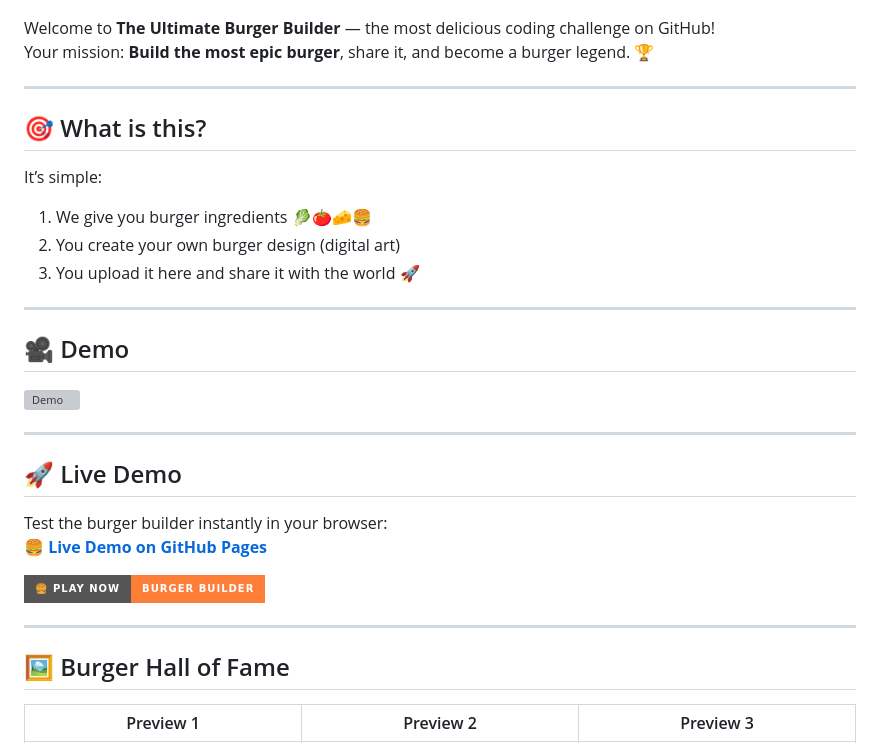
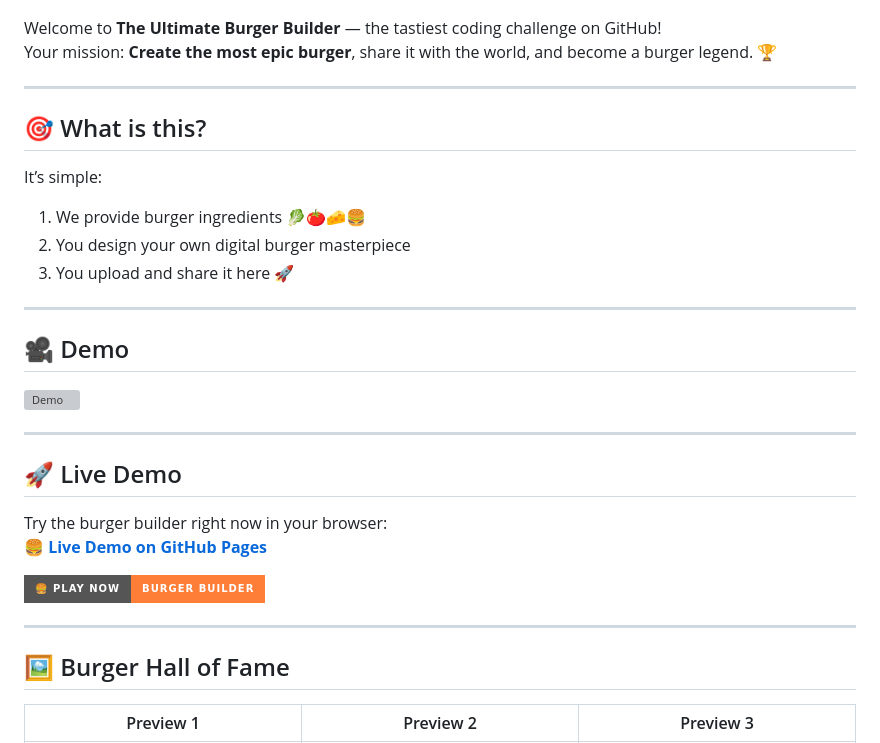
Before and after one commit to YALDAKHOSHPEY/Burger_Builder, a Markdown page: README.md, the part around one of its changes. GitHub-like rendering; badges without logos; grey boxes are pictures that could not be loaded.

```diff
--- a/README.md
+++ b/README.md
@@ -2,32 +2,40 @@
 
 ![Banner](images/banner.jpg)
 
-Welcome to **The Ultimate Burger Builder** — the most delicious coding challenge on GitHub!
-Your mission: **Build the most epic burger**, share it, and become a burger legend. 🏆
+Welcome to **The Ultimate Burger Builder** — the tastiest coding challenge on GitHub!
+Your mission: **Create the most epic burger**, share it with the world, and become a burger legend. 🏆
 
 ---
 
 ## 🎯 What is this?
+
 It’s simple:
-1. We give you burger ingredients 🥬🍅🧀🍔
-2. You create your own burger design (digital art)
-3. You upload it here and share it with the world 🚀
+
+1. We provide burger ingredients 🥬🍅🧀🍔
+2. You design your own digital burger masterpiece
+3. You upload and share it here 🚀
 
 ---
 
 ## 🎥 Demo
+
 ![Demo](images/Demo.gif)
 
+
 ---
+
 ## 🚀 Live Demo
-Test the burger builder instantly in your browser:
+
+Try the burger builder right now in your browser:
 [🍔 **Live Demo on GitHub Pages**](https://yaldakhoshpey.github.io/Burger_Builder/)
 
 [![Play Now](https://img.shields.io/badge/🍔%20Play%20Now-Burger_Builder-orange?style=for-the-badge)](https://yaldakhoshpey.github.io/Burger_Builder/)
 
+
 ---
 
 ## 🖼 Burger Hall of Fame
+
 | Preview 1 | Preview 2 | Preview 3 |
 |-----------|-----------|-----------|
 | ![Preview 1](images/preview1.jpg) | ![Preview 2](images/preview2.jpg) | ![Preview 3](images/preview3.jpg) |
```
Also changed, not shown: other parts of README.md (+25 -24 lines).
